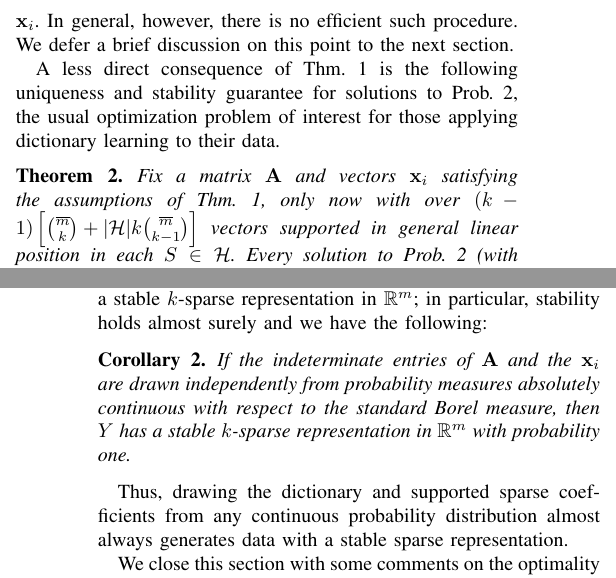
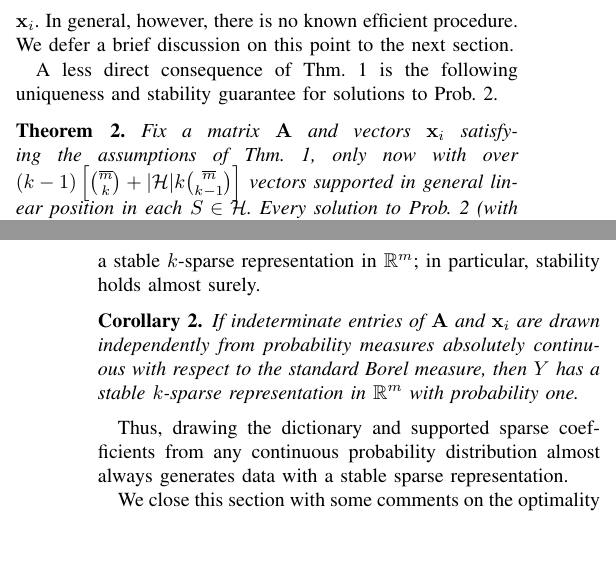
Before and after one commit to cjfinks/chaz-thm, a LaTeX paper (manuscripts/IEEE/final_submission.tex): two parts of the columns of pages 3 and 4 of 9, joined at a grey line, cut so that both start at the same text, the shorter picture padded with empty space. Compiled offline with pdfLaTeX; a missing font is replaced by an installed copy or a similar font; a LaTeX package or settings file that is missing is left out.

Commit message:
fixed some minor things

```diff
--- a/manuscripts/IEEE/final_submission.tex
+++ b/manuscripts/IEEE/final_submission.tex
@@ -224,7 +224,7 @@ One can also easily verify that for every $k < m$ there are regular $k$-uniform
 We should stress the point here that framing the problem in terms of hypergraphs has allowed us to show, unlike in previous works on the subject, that the matrix $\mathbf{A}$ need not necessarily satisfy \eqref{SparkCondition} to be recoverable from data. As an example, let $\mathbf{A} = [ \mathbf{e}_1, \ldots, \mathbf{e}_5, \mathbf{v}]$ with $\mathbf{v} = \mathbf{e}_1 + \mathbf{e}_3 + \mathbf{e}_5$ and take $\mathcal{H}$ to be all consecutive pairs of indices $1, \ldots ,6$ arranged in cyclic order. Then for $k=2$, the matrix $\mathbf{A}$ fails to satisfy \eqref{SparkCondition} while still satisfying the first assumptions of Thm.~\ref{DeterministicUniquenessTheorem}.%, hence guaranteeing \eqref{Cstable} . %(since $\{ \mathbf{A}_1, \mathbf{A}_3, \mathbf{A}_5, \mathbf{A}_6\}$ is not a linearly independent set).
 %This weakening allows for a practical (polynomial) amount of data to still guarantee a stable dictionary in the case where the set of sparse supports for the $\mathbf{\overline x}_i$ is known to have a size that grows polynomially in $m$ and $k$.
 
-A practical implication of Thm.~\ref{DeterministicUniquenessTheorem} is the following: there is an effective procedure sufficient to affirm if a proposed solution to Prob.~\ref{InverseProblem} is indeed unique (up to noise and inherent ambiguities). One need simply check that the matrix and codes satisfy the (computable) assumptions of Thm.~\ref{DeterministicUniquenessTheorem} on $\mathbf{A}$ and the $\mathbf{x}_i$. In general, however, there is no efficient such procedure. We defer a brief discussion on this point to the next section.
+A practical implication of Thm.~\ref{DeterministicUniquenessTheorem} is the following: there is an effective procedure sufficient to affirm if a proposed solution to Prob.~\ref{InverseProblem} is indeed unique (up to noise and inherent ambiguities). One need simply check that the matrix and codes satisfy the (computable) assumptions of Thm.~\ref{DeterministicUniquenessTheorem} on $\mathbf{A}$ and the $\mathbf{x}_i$. In general, however, there is no known efficient procedure. We defer a brief discussion on this point to the next section.
 %Another practical implication of Thm.\ref{DeterministicUniquenessTheorem} is the following: there is an effective procedure sufficient to affirm if a proposed solution $(\mathbf{B}, \mathbf{\overline x}_1, \ldots, \mathbf{x}_N)$ to Prob.~\ref{InverseProblem} is indeed unique (up to noise and inherent ambiguities). One simply checks that $\mathbf{B}$ and the $\mathbf{\overline x}_i$ satisfy the respective assumptions of Thm.~\ref{DeterministicUniquenessTheorem}.
 %. on $\mathbf{A}$ and the $\mathbf{x}_i$, respectively.
 
@@ -238,10 +238,11 @@ A practical implication of Thm.~\ref{DeterministicUniquenessTheorem} is the foll
 
 %As mentioned above, there exist $k$-uniform regular hypergraphs $\mathcal{H}$ with the SIP having cardinality $|\mathcal{H}| = m$,
 
-A less direct consequence of Thm.~\ref{DeterministicUniquenessTheorem} is the following uniqueness and stability guarantee for solutions to Prob.~\ref{SLCopt}, the usual optimization problem of interest for those applying dictionary learning to their data.
+A less direct consequence of Thm.~\ref{DeterministicUniquenessTheorem} is the following uniqueness and stability guarantee for solutions to Prob.~\ref{SLCopt}.
+%, the usual optimization problem of interest for those applying dictionary learning to their data.
 
 \begin{theorem}\label{SLCopt}
-Fix a matrix $\mathbf{A}$ and vectors $\mathbf{x}_i$ satisfying the assumptions of Thm.~\ref{DeterministicUniquenessTheorem}, only now with over $(k-1)\left[ {\overline m \choose k} + |\mathcal{H}|k{\overline m \choose k-1}\right]$ vectors supported in general linear position in each $S \in \mathcal{H}$. Every solution to Prob.~\ref{OptimizationProblem} (with $\eta = \varepsilon/2$) satisfies recovery guarantees \eqref{Cstable} and \eqref{b-PDa} when the corresponding bounds on $\eta$ are met.
+Fix a matrix $\mathbf{A}$ and vectors $\mathbf{x}_i$ satisfying the assumptions of Thm.~\ref{DeterministicUniquenessTheorem}, only now with over \mbox{$(k-1)\left[ {\overline m \choose k} + |\mathcal{H}|k{\overline m \choose k-1}\right]$} vectors supported in general linear position in each $S \in \mathcal{H}$. Every solution to Prob.~\ref{OptimizationProblem} (with $\eta = \varepsilon/2$) satisfies recovery guarantees \eqref{Cstable} and \eqref{b-PDa} when the corresponding bounds on $\eta$ are met.
 \end{theorem}
 
 Another extension of Thm.~\ref{DeterministicUniquenessTheorem} can be derived from the following analytic characterization of the spark condition.  Letting $\mathbf{A}$ be the $n \times m$ matrix of $nm$ indeterminates $A_{ij}$, the reader may work out why substituting real numbers for the $A_{ij}$ yields a matrix satisfying \eqref{SparkCondition} if and only if the following polynomial also evaluates to a nonzero number:
@@ -270,10 +271,10 @@ There is a polynomial in the entries of $\mathbf{A}$ and the $\mathbf{x}_i$ that
 \end{theorem}
 
 Note moreover that if a set of measure spaces $\{(X_{\ell}, \Sigma_{\ell}, \nu_{\ell})\}_{\ell=1}^p$ has $\nu_{\ell}$ absolutely continuous with respect to $\mu$ for all $\ell \in [p]$, where $\mu$ is the standard Borel measure on $\mathbb{R}$, then the product measure $\prod_{\ell=1}^p \nu_{\ell}$ is absolutely continuous with respect to the standard Borel product measure on $\mathbb{R}^p$. % for space:  (e.g.,  \cite{folland2013real}).
-By Thm.~\ref{robustPolythm}, there is then a polynomial that is nonzero when $Y$ has a stable $k$-sparse representation in $\mathbb{R}^m$; in particular, stability holds almost surely and we have the following:
+By Thm.~\ref{robustPolythm}, there is then a polynomial that is nonzero when $Y$ has a stable $k$-sparse representation in $\mathbb{R}^m$; in particular, stability holds almost surely.
 
 \begin{corollary}\label{ProbabilisticCor}
-If the indeterminate entries of $\mathbf{A}$ and the $\mathbf{x}_i$ are drawn independently from probability measures absolutely continuous with respect to the standard Borel measure, then $Y$ has a stable $k$-sparse representation in $\mathbb{R}^m$ with probability one.
+If indeterminate entries of $\mathbf{A}$ and $\mathbf{x}_i$ are drawn independently from probability measures absolutely continuous with respect to the standard Borel measure, then $Y$ has a stable $k$-sparse representation in $\mathbb{R}^m$ with probability one.
 \end{corollary}
 
 
```
Also changed, not shown: manuscripts/IEEE/final_submission.tex (8 more changed lines).
